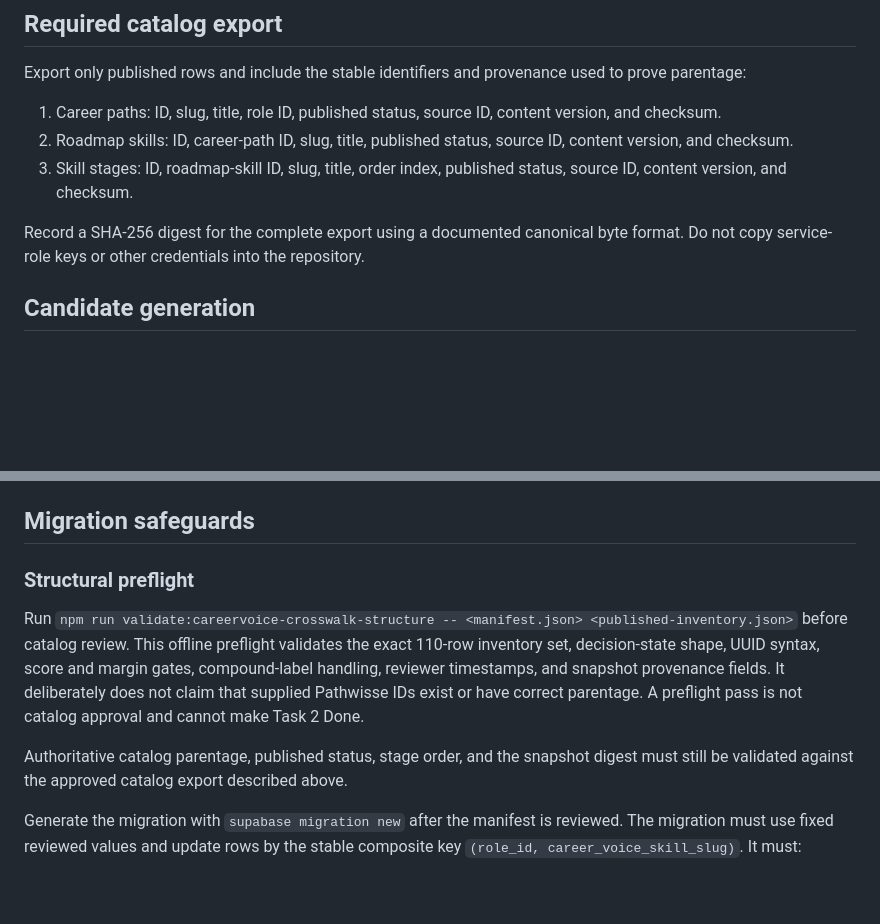
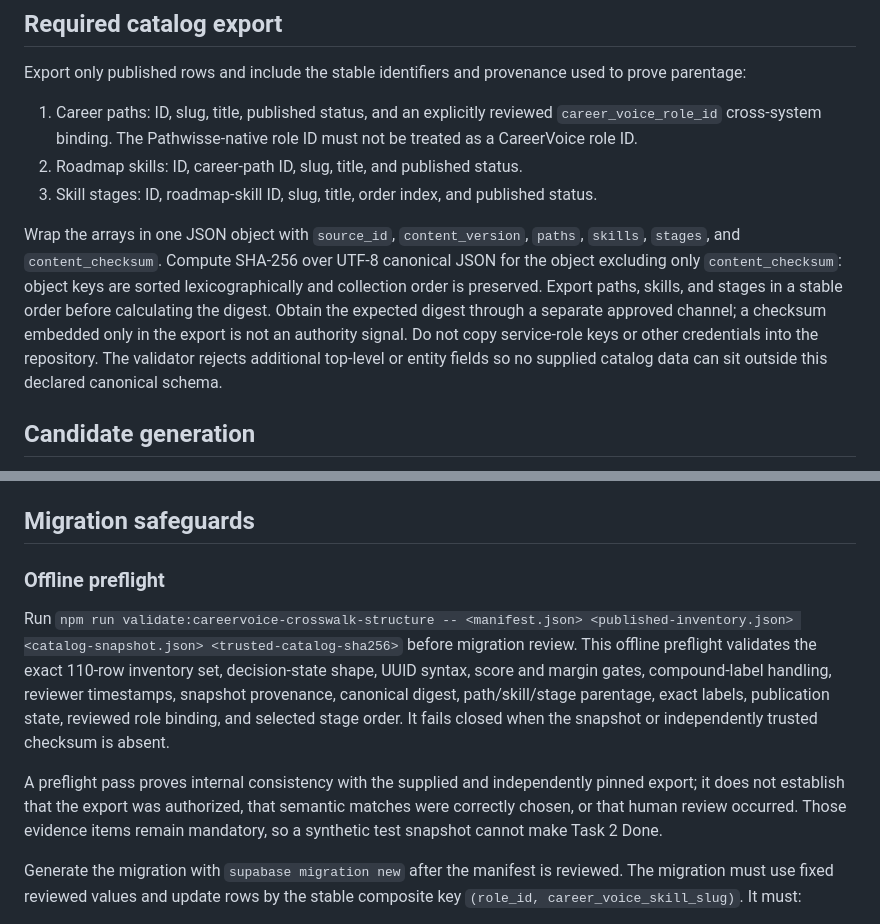
Before and after one commit to MahammadWahab540/pathwisse-careervoice, a Markdown page: docs/qa/careervoice-task2-crosswalk-runbook.md, 2 parts joined by grey strips. GitHub-like rendering; blank space fills up the shorter version.

Commit message:
feat(mapping): update careervoice-task2-crosswalk-runbook.md

```diff
--- a/docs/qa/careervoice-task2-crosswalk-runbook.md
+++ b/docs/qa/careervoice-task2-crosswalk-runbook.md
@@ -23,12 +23,21 @@ the CareerVoice role and the approved Pathwisse career path.
 Export only published rows and include the stable identifiers and provenance used
 to prove parentage:
 
-1. Career paths: ID, slug, title, role ID, published status, source ID, content version, and checksum.
-2. Roadmap skills: ID, career-path ID, slug, title, published status, source ID, content version, and checksum.
-3. Skill stages: ID, roadmap-skill ID, slug, title, order index, published status, source ID, content version, and checksum.
+1. Career paths: ID, slug, title, published status, and an explicitly reviewed
+   `career_voice_role_id` cross-system binding. The Pathwisse-native role ID must not
+   be treated as a CareerVoice role ID.
+2. Roadmap skills: ID, career-path ID, slug, title, and published status.
+3. Skill stages: ID, roadmap-skill ID, slug, title, order index, and published status.
 
-Record a SHA-256 digest for the complete export using a documented canonical byte
-format. Do not copy service-role keys or other credentials into the repository.
+Wrap the arrays in one JSON object with `source_id`, `content_version`, `paths`,
+`skills`, `stages`, and `content_checksum`. Compute SHA-256 over UTF-8 canonical JSON
+for the object excluding only `content_checksum`: object keys are sorted
+lexicographically and collection order is preserved. Export paths, skills, and stages
+in a stable order before calculating the digest. Obtain the expected digest through a
+separate approved channel; a checksum embedded only in the export is not an authority
+signal. Do not copy service-role keys or other credentials into the repository.
+The validator rejects additional top-level or entity fields so no supplied catalog
+data can sit outside this declared canonical schema.
 
 ## Candidate generation
 
@@ -70,17 +79,20 @@ ordered by `(order_index, id)`.
 
 ## Migration safeguards
 
-### Structural preflight
+### Offline preflight
 
 Run `npm run validate:careervoice-crosswalk-structure -- <manifest.json>
-<published-inventory.json>` before catalog review. This offline preflight validates
-the exact 110-row inventory set, decision-state shape, UUID syntax, score and margin
-gates, compound-label handling, reviewer timestamps, and snapshot provenance fields.
-It deliberately does not claim that supplied Pathwisse IDs exist or have correct
-parentage. A preflight pass is not catalog approval and cannot make Task 2 Done.
+<published-inventory.json> <catalog-snapshot.json> <trusted-catalog-sha256>` before
+migration review. This offline preflight validates the exact 110-row inventory set,
+decision-state shape, UUID syntax, score and margin gates, compound-label handling,
+reviewer timestamps, snapshot provenance, canonical digest, path/skill/stage
+parentage, exact labels, publication state, reviewed role binding, and selected stage
+order. It fails closed when the snapshot or independently trusted checksum is absent.
 
-Authoritative catalog parentage, published status, stage order, and the snapshot
-digest must still be validated against the approved catalog export described above.
+A preflight pass proves internal consistency with the supplied and independently
+pinned export; it does not establish that the export was authorized, that semantic
+matches were correctly chosen, or that human review occurred. Those evidence items
+remain mandatory, so a synthetic test snapshot cannot make Task 2 Done.
 
 Generate the migration with `supabase migration new` after the manifest is reviewed.
 The migration must use fixed reviewed values and update rows by the stable composite
```
